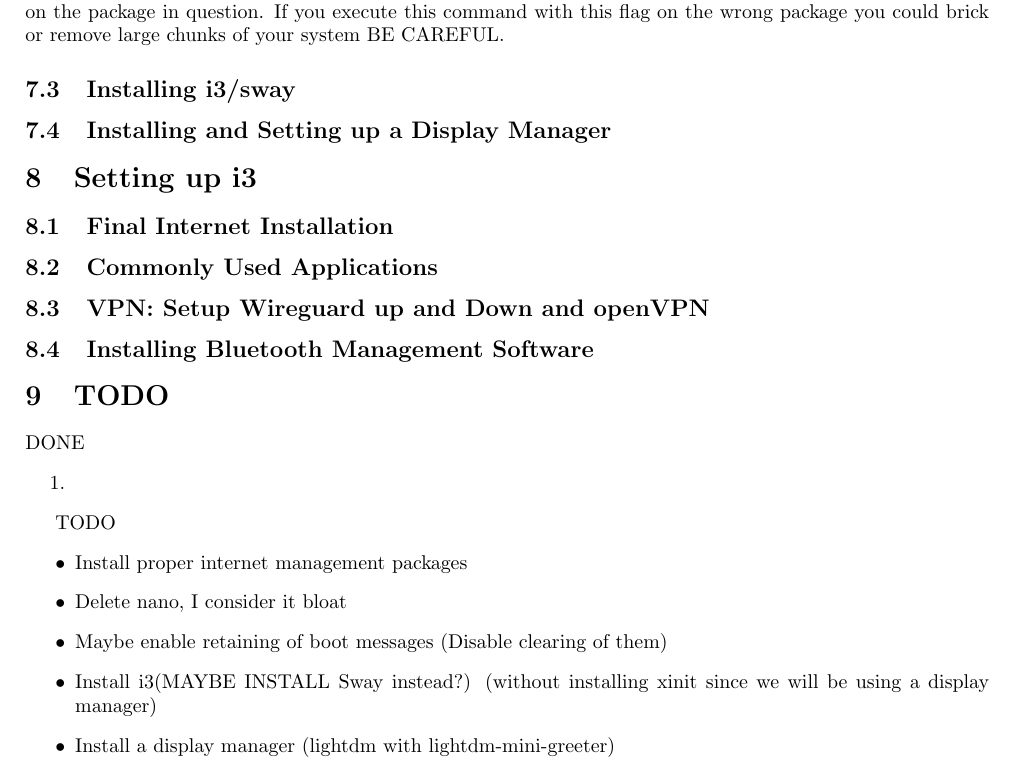
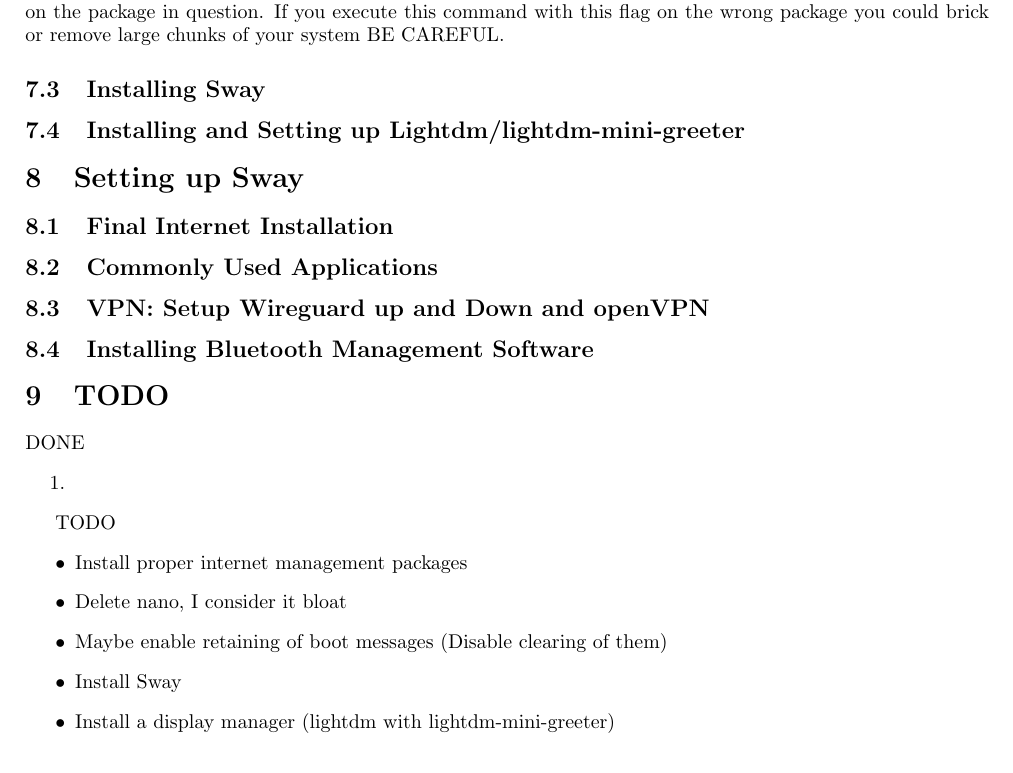
Before and after one commit to Bigstep22/ArchEncryptedInstall, a LaTeX document (main.tex, which reads Sections/7-Installing-Needed-Applications-and-Desktop.tex, Sections/9-TODO.tex): part of page 10 of 10, cut so that both start at the same text. Compiled offline with pdfLaTeX.

Commit message:
Update plans to reflect Sway installation instead of i3wm

```diff
--- a/Sections/7-Installing-Needed-Applications-and-Desktop.tex
+++ b/Sections/7-Installing-Needed-Applications-and-Desktop.tex
@@ -35,16 +35,16 @@
 \end{lstlisting}
 NOTE: The '-Rnscu' flag recursively remove packages both that are not needed and packages that dependent on the package in question. If you execute this command with this flag on the wrong package you could brick or remove large chunks of your system BE CAREFUL.
 
-\subsection{Installing i3/sway}
+\subsection{Installing Sway}
 
 
 
 
 
 
-\subsection{Installing and Setting up a Display Manager}
+\subsection{Installing and Setting up Lightdm/lightdm-mini-greeter}
 
-\section{Setting up i3}
+\section{Setting up Sway}
 \subsection{Final Internet Installation}
 \subsection{Commonly Used Applications}
 \subsection{VPN: Setup Wireguard up and Down and openVPN}
--- a/Sections/9-TODO.tex
+++ b/Sections/9-TODO.tex
@@ -10,9 +10,9 @@
     \item Install proper internet management packages
     \item Delete nano, I consider it bloat
     \item Maybe enable retaining of boot messages (Disable clearing of them)
-    \item Install i3(MAYBE INSTALL Sway instead?) (without installing xinit since we will be using a display manager)
+    \item Install Sway
     \item Install a display manager (lightdm with lightdm-mini-greeter)
-    \item Start customization of i3/sway (including installing yosemite san fransico font?)
+    \item Start customization of Sway (including installing yosemite san fransico font?)
     \item Install the following:
     \begin{enumerate}
         \item maven, gradle, docker?
```
Also changed, not shown: main.pdf.
